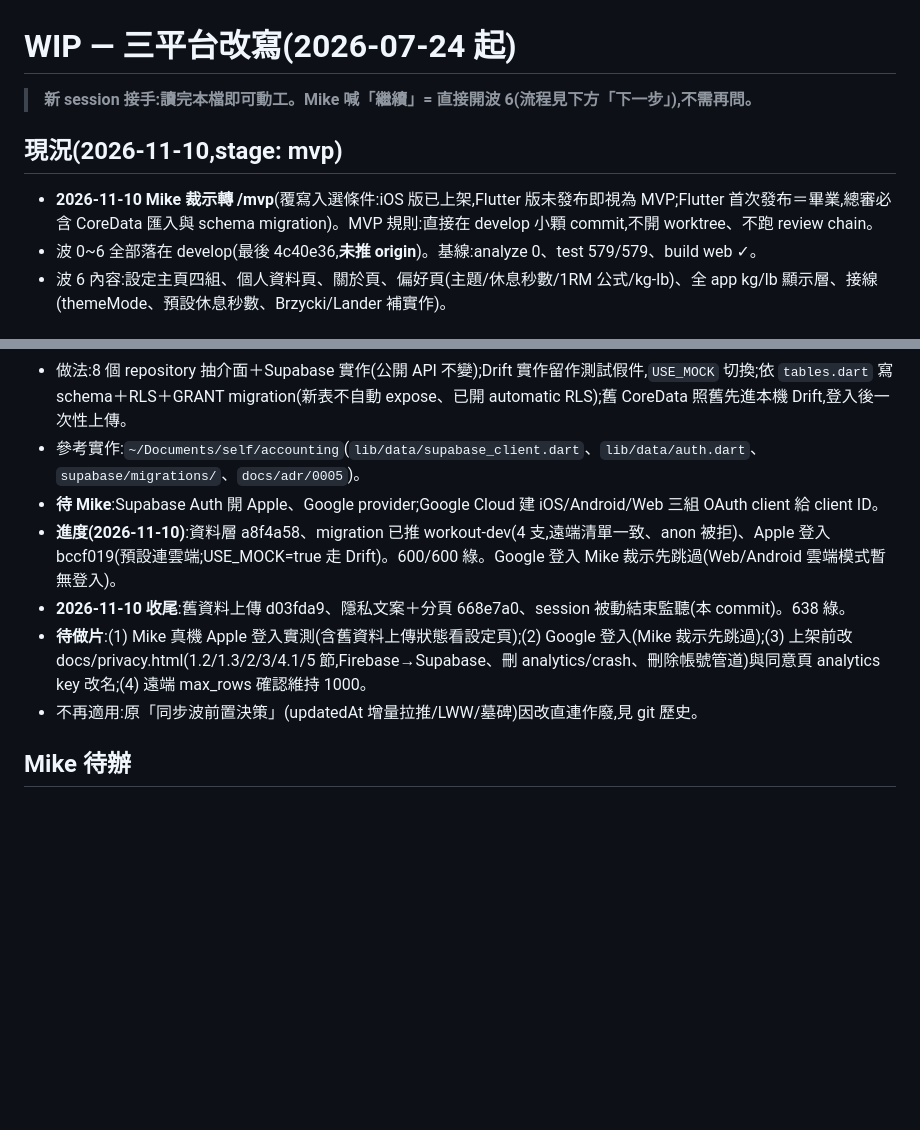
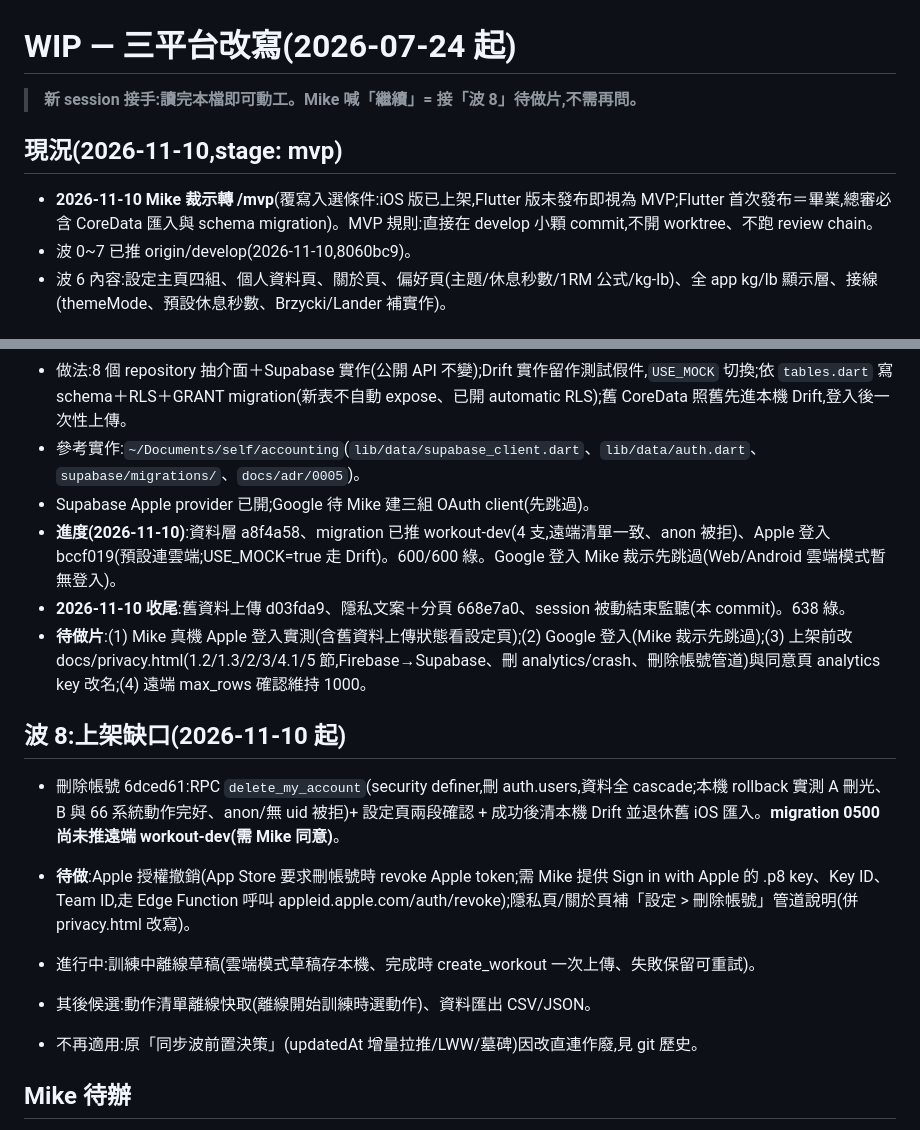
Before and after one commit to mike504110403/workout-record, a Markdown page: .claude/wip.md, 2 parts joined by grey strips. GitHub-like rendering; blank space fills up the shorter version.

Commit message:
docs: wip — 波 8 刪除帳號與待做

```diff
--- a/.claude/wip.md
+++ b/.claude/wip.md
@@ -1,11 +1,11 @@
 # WIP — 三平台改寫(2026-07-24 起)
 
-> **新 session 接手:讀完本檔即可動工。Mike 喊「繼續」= 直接開波 6(流程見下方「下一步」),不需再問。**
+> **新 session 接手:讀完本檔即可動工。Mike 喊「繼續」= 接「波 8」待做片,不需再問。**
 
 ## 現況(2026-11-10,stage: mvp)
 
 - **2026-11-10 Mike 裁示轉 /mvp**(覆寫入選條件:iOS 版已上架,Flutter 版未發布即視為 MVP;Flutter 首次發布＝畢業,總審必含 CoreData 匯入與 schema migration)。MVP 規則:直接在 develop 小顆 commit,不開 worktree、不跑 review chain。
-- 波 0~6 全部落在 develop(最後 4c40e36,**未推 origin**)。基線:analyze 0、test 579/579、build web ✓。
+- 波 0~7 已推 origin/develop(2026-11-10,8060bc9)。
 - 波 6 內容:設定主頁四組、個人資料頁、關於頁、偏好頁(主題/休息秒數/1RM 公式/kg-lb)、全 app kg/lb 顯示層、接線(themeMode、預設休息秒數、Brzycki/Lander 補實作)。
 
 ## 下一步:波 7 改 Supabase(2026-11-10 Mike 裁示,取代自建 Go 後端)
@@ -14,10 +14,18 @@
 - Supabase:新 org(PRO)專案 `workout-dev`,URL/ref/publishable key/DB 密碼在 repo 根 `.env`(已 gitignore,不進 git)。prod 等發布波再開。
 - 做法:8 個 repository 抽介面＋Supabase 實作(公開 API 不變);Drift 實作留作測試假件,`USE_MOCK` 切換;依 `tables.dart` 寫 schema＋RLS＋GRANT migration(新表不自動 expose、已開 automatic RLS);舊 CoreData 照舊先進本機 Drift,登入後一次性上傳。
 - 參考實作:`~/Documents/self/accounting`(`lib/data/supabase_client.dart`、`lib/data/auth.dart`、`supabase/migrations/`、`docs/adr/0005`)。
-- **待 Mike**:Supabase Auth 開 Apple、Google provider;Google Cloud 建 iOS/Android/Web 三組 OAuth client 給 client ID。
+- Supabase Apple provider 已開;Google 待 Mike 建三組 OAuth client(先跳過)。
 - **進度(2026-11-10)**:資料層 a8f4a58、migration 已推 workout-dev(4 支,遠端清單一致、anon 被拒)、Apple 登入 bccf019(預設連雲端;USE_MOCK=true 走 Drift)。600/600 綠。Google 登入 Mike 裁示先跳過(Web/Android 雲端模式暫無登入)。
 - **2026-11-10 收尾**:舊資料上傳 d03fda9、隱私文案＋分頁 668e7a0、session 被動結束監聽(本 commit)。638 綠。
 - **待做片**:(1) Mike 真機 Apple 登入實測(含舊資料上傳狀態看設定頁);(2) Google 登入(Mike 裁示先跳過);(3) 上架前改 docs/privacy.html(1.2/1.3/2/3/4.1/5 節,Firebase→Supabase、刪 analytics/crash、刪除帳號管道)與同意頁 analytics key 改名;(4) 遠端 max_rows 確認維持 1000。
+
+## 波 8:上架缺口(2026-11-10 起)
+
+- 刪除帳號 6dced61:RPC `delete_my_account`(security definer,刪 auth.users,資料全 cascade;本機 rollback 實測 A 刪光、B 與 66 系統動作完好、anon/無 uid 被拒)+ 設定頁兩段確認 + 成功後清本機 Drift 並退休舊 iOS 匯入。**migration 0500 尚未推遠端 workout-dev(需 Mike 同意)**。
+- **待做**:Apple 授權撤銷(App Store 要求刪帳號時 revoke Apple token;需 Mike 提供 Sign in with Apple 的 .p8 key、Key ID、Team ID,走 Edge Function 呼叫 appleid.apple.com/auth/revoke);隱私頁/關於頁補「設定 > 刪除帳號」管道說明(併 privacy.html 改寫)。
+- 進行中:訓練中離線草稿(雲端模式草稿存本機、完成時 create_workout 一次上傳、失敗保留可重試)。
+- 其後候選:動作清單離線快取(離線開始訓練時選動作)、資料匯出 CSV/JSON。
+
 - 不再適用:原「同步波前置決策」(updatedAt 增量拉推/LWW/墓碑)因改直連作廢,見 git 歷史。
 
 ## Mike 待辦
```
